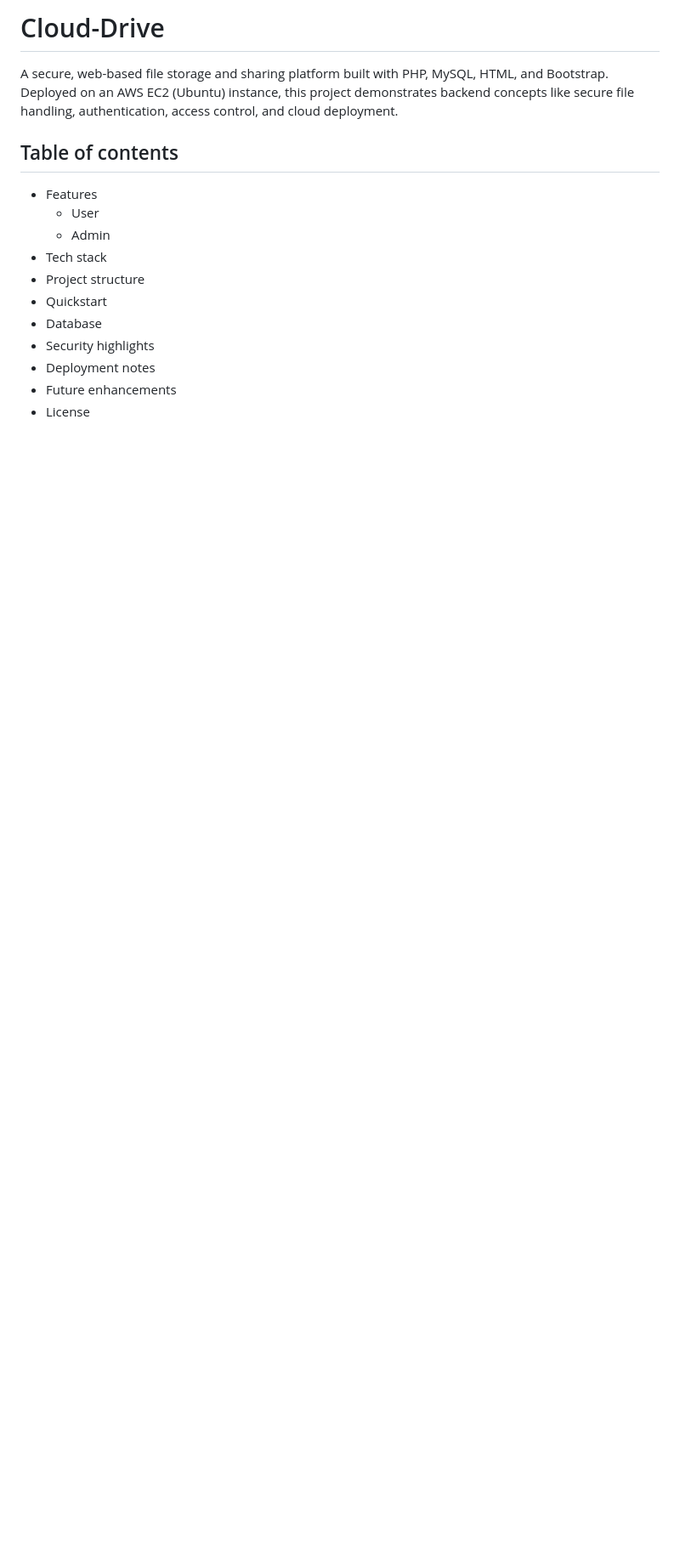
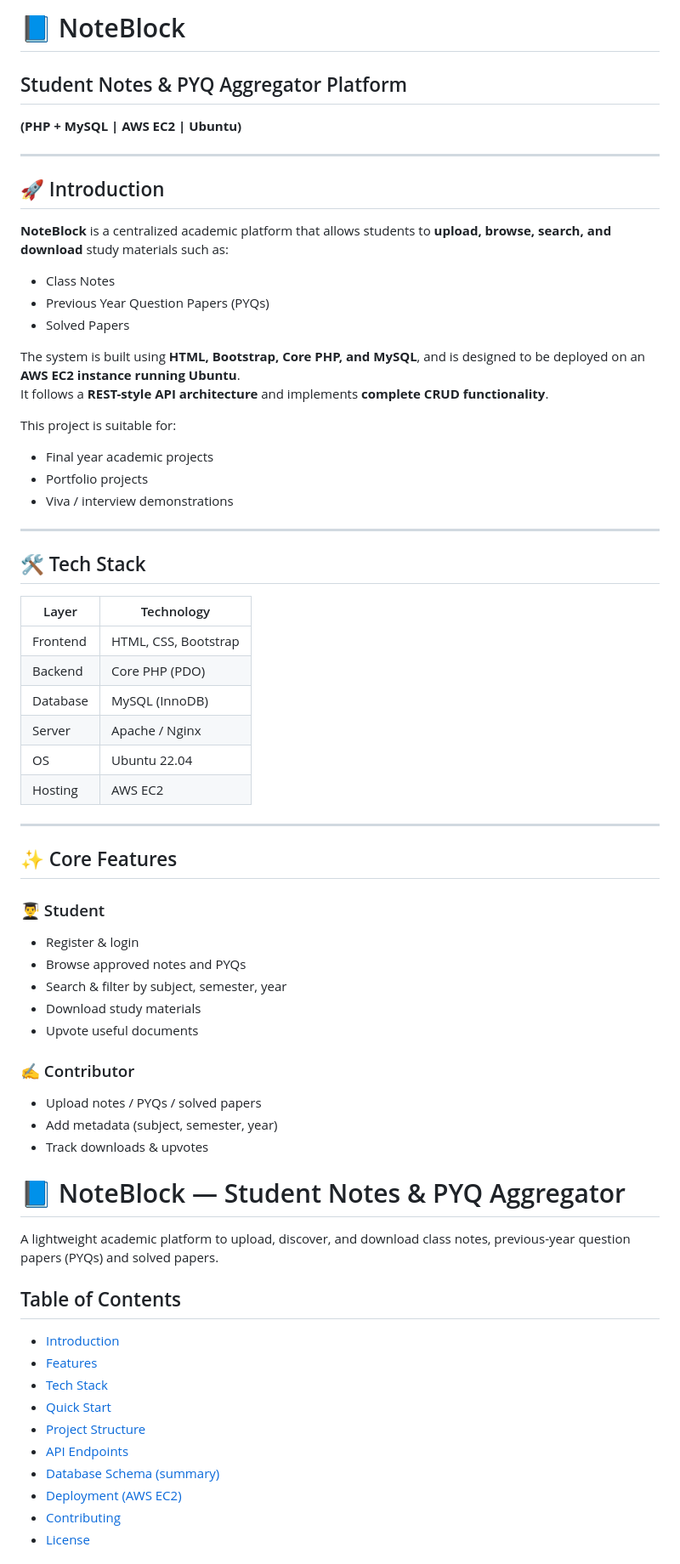
Before and after one commit to IvinMathewAbraham/Cloud-Drive, a Markdown page: README.md, the part around one of its changes. Shown at 85% size. GitHub-like rendering; blank space fills up the shorter version.

```diff
--- a/README.md
+++ b/README.md
@@ -1,17 +1,67 @@
-# Cloud-Drive
+# 📘 NoteBlock
+## Student Notes & PYQ Aggregator Platform
+**(PHP + MySQL | AWS EC2 | Ubuntu)**
 
-A secure, web-based file storage and sharing platform built with PHP, MySQL, HTML, and Bootstrap. Deployed on an AWS EC2 (Ubuntu) instance, this project demonstrates backend concepts like secure file handling, authentication, access control, and cloud deployment.
+---
 
-## Table of contents
+## 🚀 Introduction
 
-- Features
-  - User
-  - Admin
-- Tech stack
-- Project structure
-- Quickstart
-- Database
-- Security highlights
-- Deployment notes
-- Future enhancements
-- License
+**NoteBlock** is a centralized academic platform that allows students to **upload, browse, search, and download** study materials such as:
+
+- Class Notes
+- Previous Year Question Papers (PYQs)
+- Solved Papers
+
+The system is built using **HTML, Bootstrap, Core PHP, and MySQL**, and is designed to be deployed on an **AWS EC2 instance running Ubuntu**.
+It follows a **REST-style API architecture** and implements **complete CRUD functionality**.
+
+This project is suitable for:
+- Final year academic projects
+- Portfolio projects
+- Viva / interview demonstrations
+
+---
+
+## 🛠️ Tech Stack
+
+| Layer | Technology |
+|---|---|
+| Frontend | HTML, CSS, Bootstrap |
+| Backend | Core PHP (PDO) |
+| Database | MySQL (InnoDB) |
+| Server | Apache / Nginx |
+| OS | Ubuntu 22.04 |
+| Hosting | AWS EC2 |
+
+---
+
+## ✨ Core Features
+
+### 👨‍🎓 Student
+- Register & login
+- Browse approved notes and PYQs
+- Search & filter by subject, semester, year
+- Download study materials
+- Upvote useful documents
+
+### ✍️ Contributor
+- Upload notes / PYQs / solved papers
+- Add metadata (subject, semester, year)
+- Track downloads & upvotes
+
+# 📘 NoteBlock — Student Notes & PYQ Aggregator
+
+A lightweight academic platform to upload, discover, and download class notes, previous-year question papers (PYQs) and solved papers.
+
+## Table of Contents
+- [Introduction](#introduction)
+- [Features](#features)
+- [Tech Stack](#tech-stack)
+- [Quick Start](#quick-start)
+- [Project Structure](#project-structure)
+- [API Endpoints](#api-endpoints)
+- [Database Schema (summary)](#database-schema-summary)
+- [Deployment (AWS EC2)](#deployment-aws-ec2)
+- [Contributing](#contributing)
+- [License](#license)
+
```
Also changed, not shown: other parts of README.md (+121 -74 lines).
